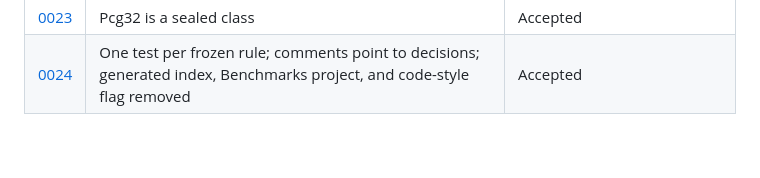
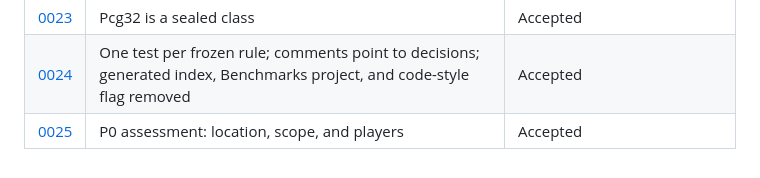
Before and after one commit to ikonomov-b/space-explorer, a Markdown page: docs/decisions/README.md, the part around the change. Rendered like a GitHub page.

Commit message:
Regenerate the decision table for decision 0025
The generated table was regenerated locally but never staged before the
prior commit, so CI's docs check correctly flagged it as stale.

```diff
--- a/docs/decisions/README.md
+++ b/docs/decisions/README.md
@@ -33,4 +33,5 @@ File name: `NNNN-short-title.md`. Use [0000-template.md](0000-template.md). A re
 | [0022](0022-p0-gates-the-first-frozen-content-format.md) | The P0 exit record precedes the first frozen content format | Accepted |
 | [0023](0023-pcg32-is-a-sealed-class.md) | Pcg32 is a sealed class | Accepted |
 | [0024](0024-tests-comments-index-and-scaffolding-trimmed.md) | One test per frozen rule; comments point to decisions; generated index, Benchmarks project, and code-style flag removed | Accepted |
+| [0025](0025-p0-assessment-location-scope-and-players.md) | P0 assessment: location, scope, and players | Accepted |
 <!-- generated:end decisions -->
```
